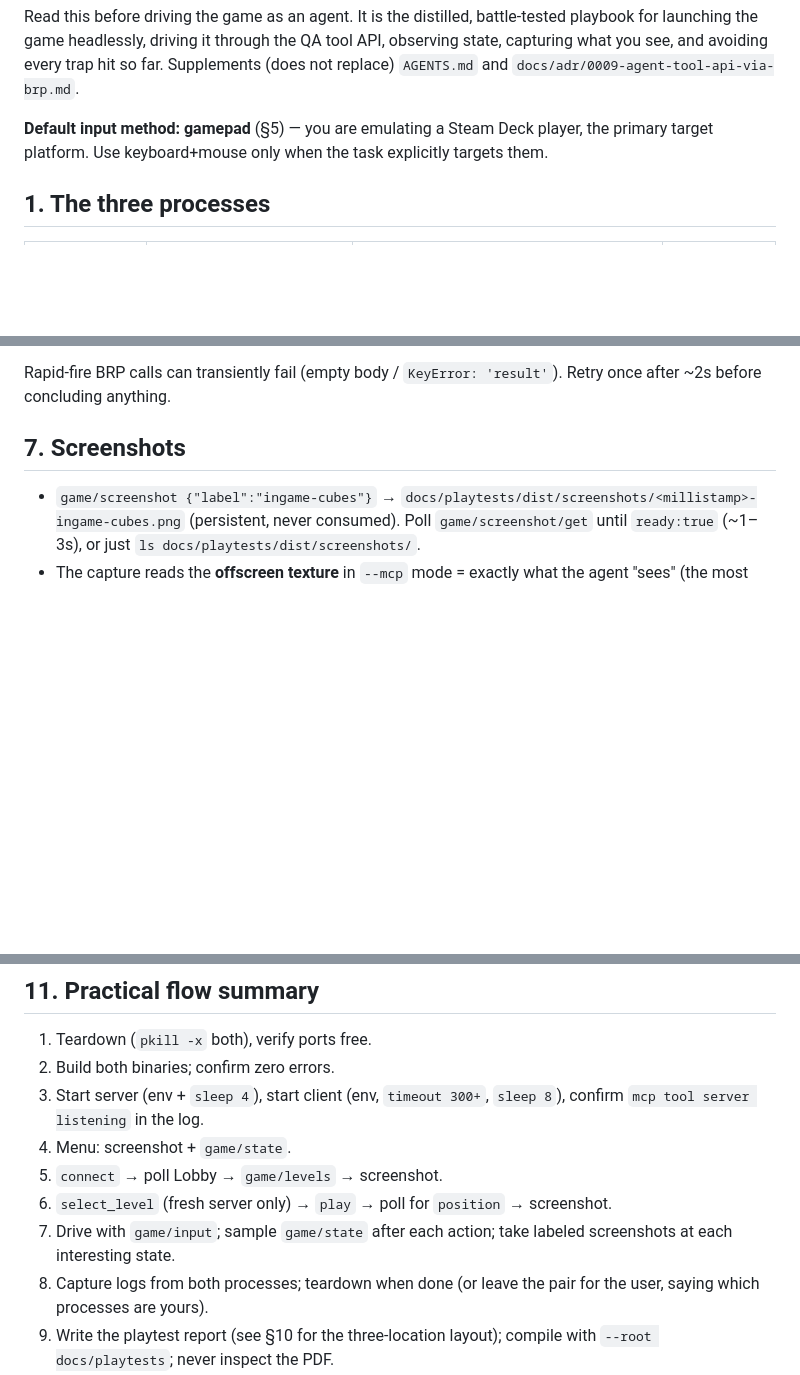
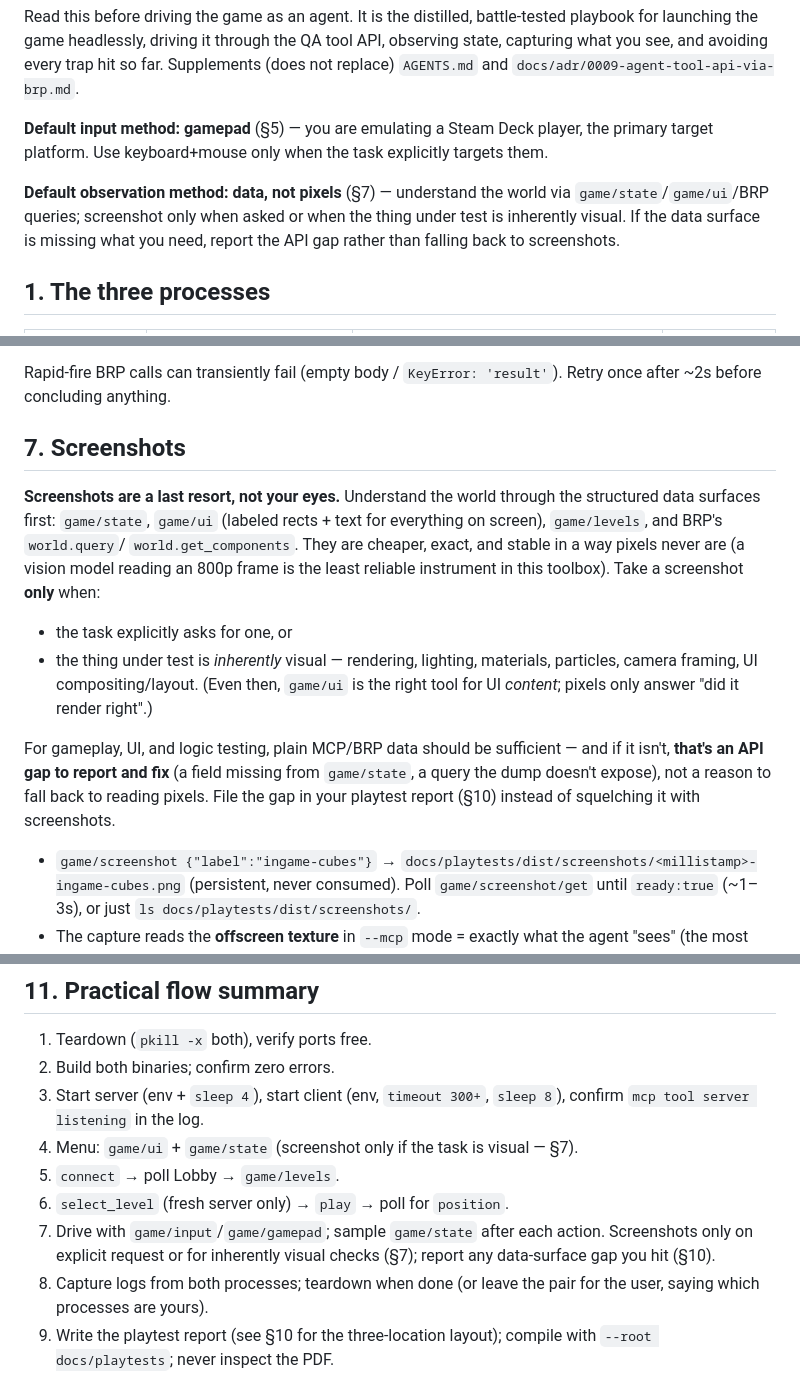
Before and after one commit to nchashch/p19, a Markdown page: docs/skills/playtest.md, 3 parts joined by grey strips. GitHub-like rendering; blank space fills up the shorter version.

Commit message:
Update playtest.md skill to prefer data over screenshots

```diff
--- a/docs/skills/playtest.md
+++ b/docs/skills/playtest.md
@@ -8,6 +8,11 @@ Supplements (does not replace) `AGENTS.md` and `docs/adr/0009-agent-tool-api-via
 **Default input method: gamepad** (§5) — you are emulating a Steam Deck player,
 the primary target platform. Use keyboard+mouse only when the task explicitly
 targets them.
+
+**Default observation method: data, not pixels** (§7) — understand the world
+via `game/state`/`game/ui`/BRP queries; screenshot only when asked or when the
+thing under test is inherently visual. If the data surface is missing what you
+need, report the API gap rather than falling back to screenshots.
 
 ## 1. The three processes
 
@@ -522,6 +527,23 @@ Retry once after ~2s before concluding anything.
 
 ## 7. Screenshots
 
+**Screenshots are a last resort, not your eyes.** Understand the world through
+the structured data surfaces first: `game/state`, `game/ui` (labeled rects +
+text for everything on screen), `game/levels`, and BRP's `world.query`/
+`world.get_components`. They are cheaper, exact, and stable in a way pixels
+never are (a vision model reading an 800p frame is the least reliable
+instrument in this toolbox). Take a screenshot **only** when:
+- the task explicitly asks for one, or
+- the thing under test is *inherently* visual — rendering, lighting, materials,
+  particles, camera framing, UI compositing/layout. (Even then, `game/ui` is
+  the right tool for UI *content*; pixels only answer "did it render right".)
+
+For gameplay, UI, and logic testing, plain MCP/BRP data should be sufficient —
+and if it isn't, **that's an API gap to report and fix** (a field missing from
+`game/state`, a query the dump doesn't expose), not a reason to fall back to
+reading pixels. File the gap in your playtest report (§10) instead of
+squelching it with screenshots.
+
 - `game/screenshot {"label":"ingame-cubes"}` →
   `docs/playtests/dist/screenshots/<millistamp>-ingame-cubes.png` (persistent, never
   consumed). Poll `game/screenshot/get` until `ready:true` (~1–3s), or just
@@ -674,12 +700,12 @@ covers the whole run.
 2. Build both binaries; confirm zero errors.
 3. Start server (env + `sleep 4`), start client (env, `timeout 300+`, `sleep 8`),
    confirm `mcp tool server listening` in the log.
-4. Menu: screenshot + `game/state`.
-5. `connect` → poll Lobby → `game/levels` → screenshot.
-6. `select_level` (fresh server only) → `play` → poll for `position` →
-   screenshot.
-7. Drive with `game/input`; sample `game/state` after each action; take labeled
-   screenshots at each interesting state.
+4. Menu: `game/ui` + `game/state` (screenshot only if the task is visual — §7).
+5. `connect` → poll Lobby → `game/levels`.
+6. `select_level` (fresh server only) → `play` → poll for `position`.
+7. Drive with `game/input`/`game/gamepad`; sample `game/state` after each action.
+   Screenshots only on explicit request or for inherently visual checks (§7);
+   report any data-surface gap you hit (§10).
 8. Capture logs from both processes; teardown when done (or leave the pair for
    the user, saying which processes are yours).
 9. Write the playtest report (see §10 for the three-location layout); compile with `--root docs/playtests`; never inspect the PDF.
```
Also changed, not shown: other parts of docs/skills/playtest.md (+4 -0 lines).
